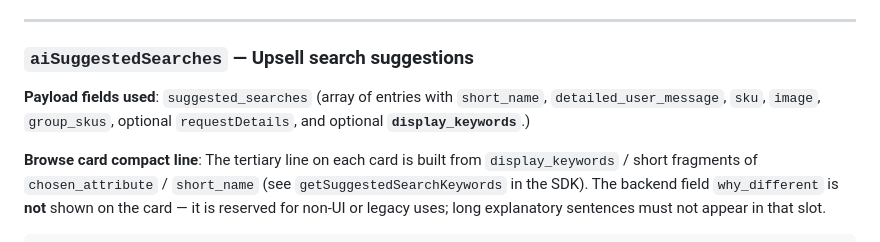
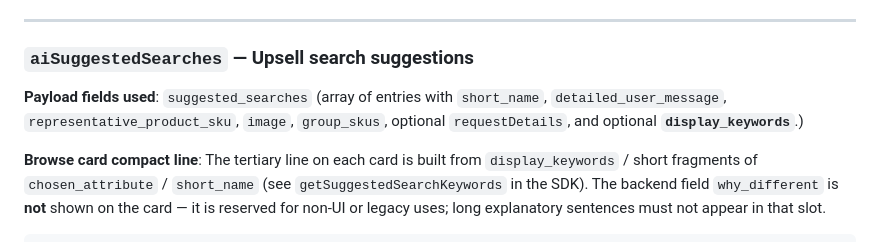
Before and after one commit to Glov-ai/gengage-assistant-fe, a Markdown page: docs/widget-defs.md, the part around the change. GitHub-like rendering.

```diff
--- a/docs/widget-defs.md
+++ b/docs/widget-defs.md
@@ -440,7 +440,8 @@ reason, expert_quality_score, review_highlight, product_item, requestDetails }`)
 ### `aiSuggestedSearches` — Upsell search suggestions
 
 **Payload fields used**: `suggested_searches` (array of entries with `short_name`, `detailed_user_message`,
-`sku`, `image`, `group_skus`, optional `requestDetails`, and optional **`display_keywords`**.)
+`representative_product_sku`, `image`, `group_skus`, optional `requestDetails`, and optional
+**`display_keywords`**.)
 
 **Browse card compact line**: The tertiary line on each card is built from `display_keywords` / short
 fragments of `chosen_attribute` / `short_name` (see `getSuggestedSearchKeywords` in the SDK). The
```
Also changed, not shown: docs/wire-protocol.md (+6 -3 lines).
